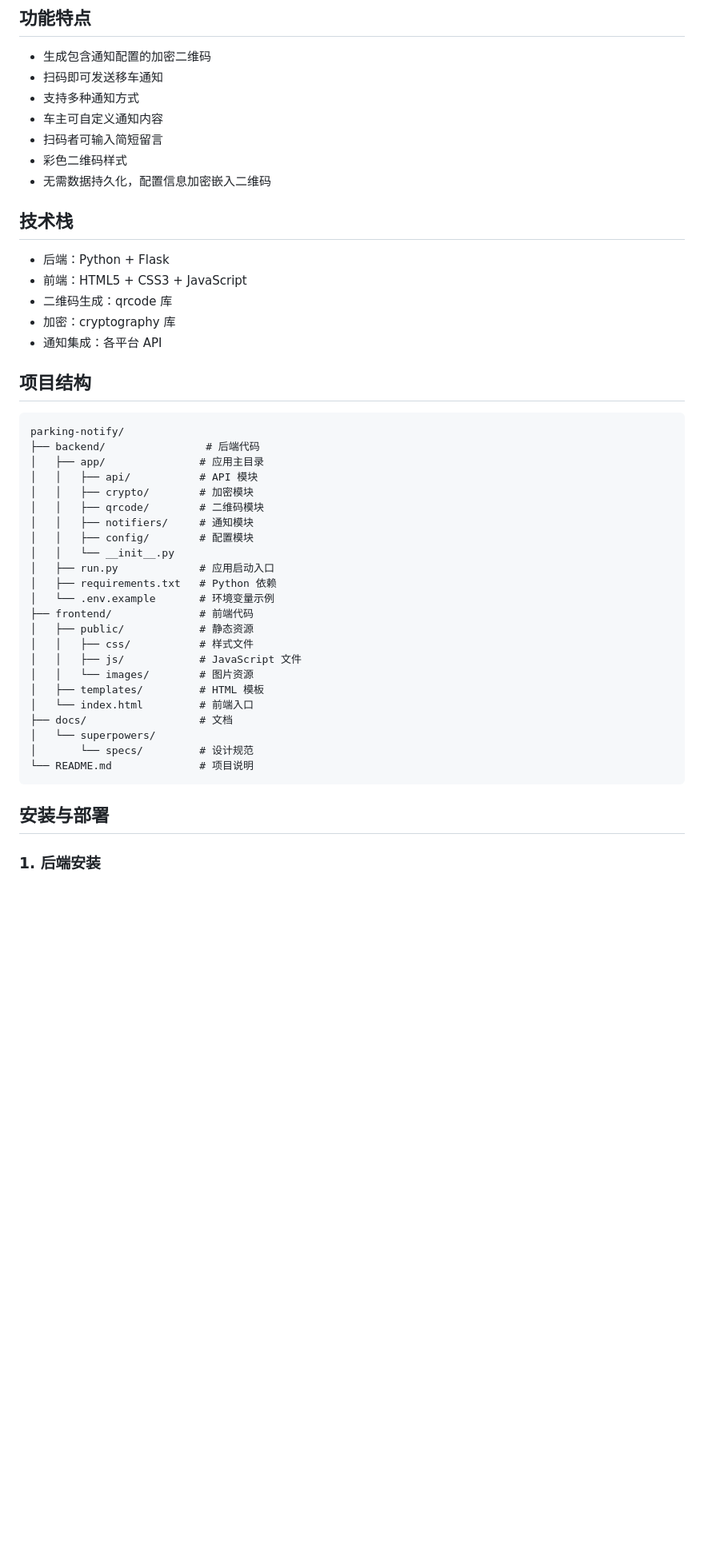
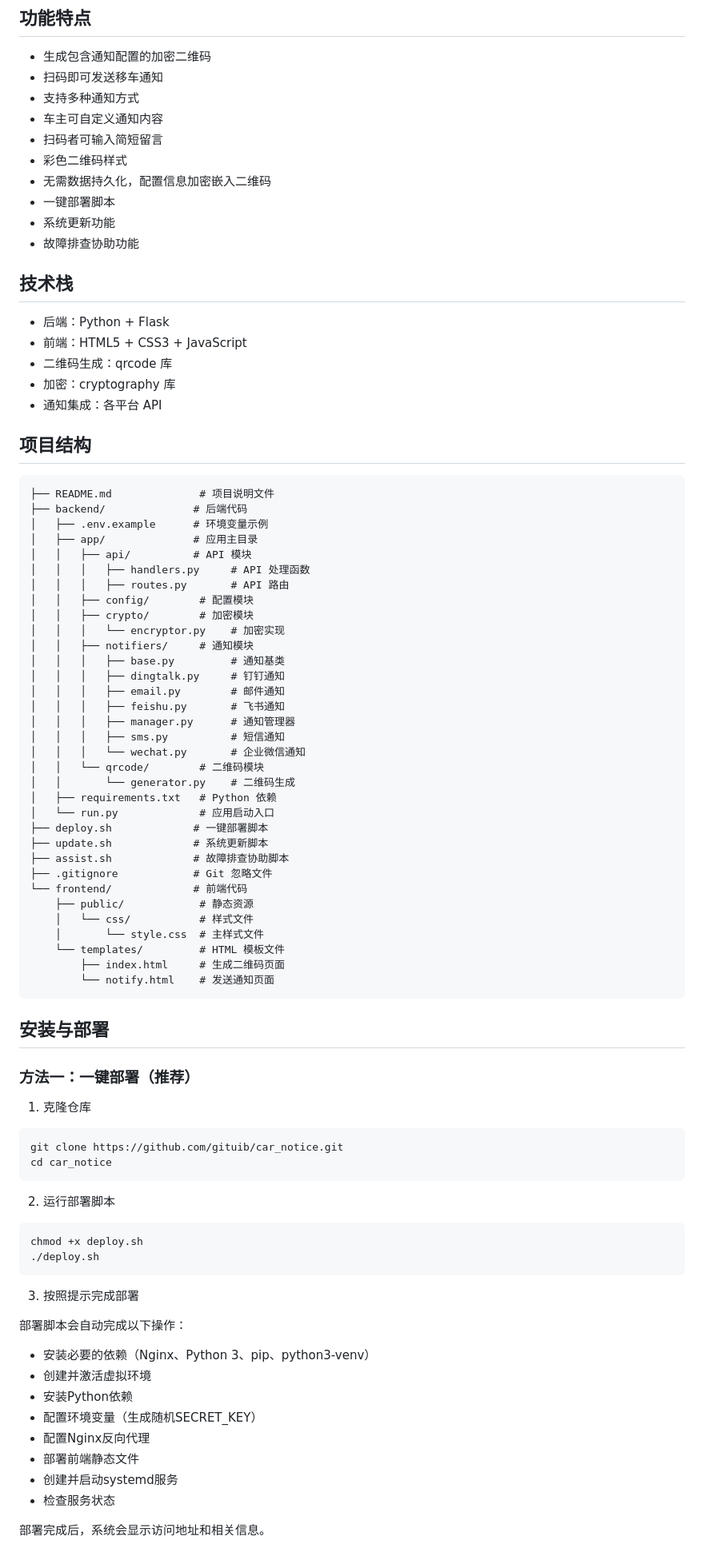
Before and after one commit to gituib/car_notice, a Markdown page: README.md, the part around one of its changes. Shown at 80% size. Rendered like a GitHub page; blank space fills up the shorter version.

Commit message:
feat: 设计停车通知系统
Co-authored-by: traeagent <traeagent@users.noreply.github.com>

````diff
--- a/README.md
+++ b/README.md
@@ -11,6 +11,9 @@
 - 扫码者可输入简短留言
 - 彩色二维码样式
 - 无需数据持久化，配置信息加密嵌入二维码
+- 一键部署脚本
+- 系统更新功能
+- 故障排查协助功能
 
 ## 技术栈
 
@@ -23,31 +26,68 @@
 ## 项目结构
 
 ```
-parking-notify/
-├── backend/                # 后端代码
-│   ├── app/               # 应用主目录
-│   │   ├── api/           # API 模块
+├── README.md              # 项目说明文件
+├── backend/              # 后端代码
+│   ├── .env.example      # 环境变量示例
+│   ├── app/              # 应用主目录
+│   │   ├── api/          # API 模块
+│   │   │   ├── handlers.py     # API 处理函数
+│   │   │   ├── routes.py       # API 路由
+│   │   ├── config/        # 配置模块
 │   │   ├── crypto/        # 加密模块
-│   │   ├── qrcode/        # 二维码模块
+│   │   │   └── encryptor.py    # 加密实现
 │   │   ├── notifiers/     # 通知模块
-│   │   ├── config/        # 配置模块
-│   │   └── __init__.py
-│   ├── run.py             # 应用启动入口
+│   │   │   ├── base.py         # 通知基类
+│   │   │   ├── dingtalk.py     # 钉钉通知
+│   │   │   ├── email.py        # 邮件通知
+│   │   │   ├── feishu.py       # 飞书通知
+│   │   │   ├── manager.py      # 通知管理器
+│   │   │   ├── sms.py          # 短信通知
+│   │   │   └── wechat.py       # 企业微信通知
+│   │   └── qrcode/        # 二维码模块
+│   │       └── generator.py    # 二维码生成
 │   ├── requirements.txt   # Python 依赖
-│   └── .env.example       # 环境变量示例
-├── frontend/              # 前端代码
-│   ├── public/            # 静态资源
-│   │   ├── css/           # 样式文件
-│   │   ├── js/            # JavaScript 文件
-│   │   └── images/        # 图片资源
-│   ├── templates/         # HTML 模板
-│   └── index.html         # 前端入口
-├── docs/                  # 文档
-│   └── superpowers/
-│       └── specs/         # 设计规范
-└── README.md              # 项目说明
+│   └── run.py             # 应用启动入口
+├── deploy.sh             # 一键部署脚本
+├── update.sh             # 系统更新脚本
+├── assist.sh             # 故障排查协助脚本
+├── .gitignore            # Git 忽略文件
+└── frontend/             # 前端代码
+    ├── public/            # 静态资源
+    │   └── css/           # 样式文件
+    │       └── style.css  # 主样式文件
+    └── templates/         # HTML 模板文件
+        ├── index.html     # 生成二维码页面
+        └── notify.html    # 发送通知页面
 ```
 
 ## 安装与部署
 
-### 1. 后端安装
+### 方法一：一键部署（推荐）
+
+1. 克隆仓库
+```bash
+git clone https://github.com/gituib/car_notice.git
+cd car_notice
+```
+
+2. 运行部署脚本
+```bash
+chmod +x deploy.sh
+./deploy.sh
+```
+
+3. 按照提示完成部署
+
+部署脚本会自动完成以下操作：
+- 安装必要的依赖（Nginx、Python 3、pip、python3-venv）
+- 创建并激活虚拟环境
+- 安装Python依赖
+- 配置环境变量（生成随机SECRET_KEY）
+- 配置Nginx反向代理
+- 部署前端静态文件
+- 创建并启动systemd服务
+- 检查服务状态
+
+部署完成后，系统会显示访问地址和相关信息。
+
````
Also changed, not shown: other parts of README.md (+120 -20 lines).
